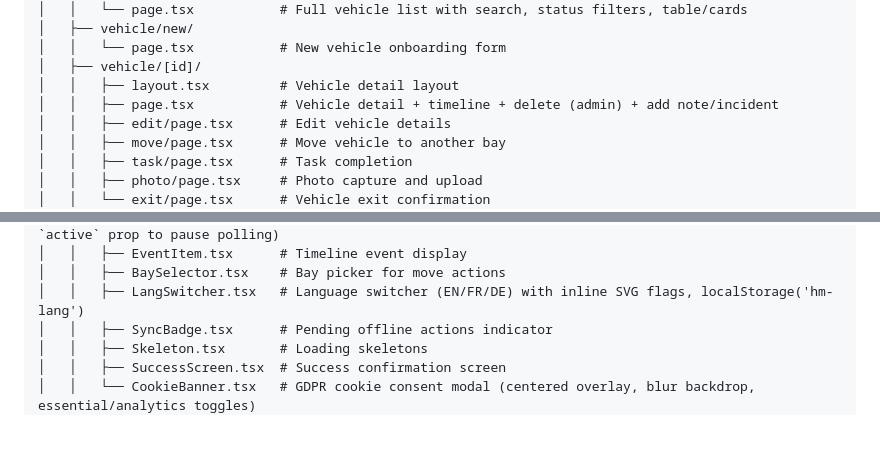
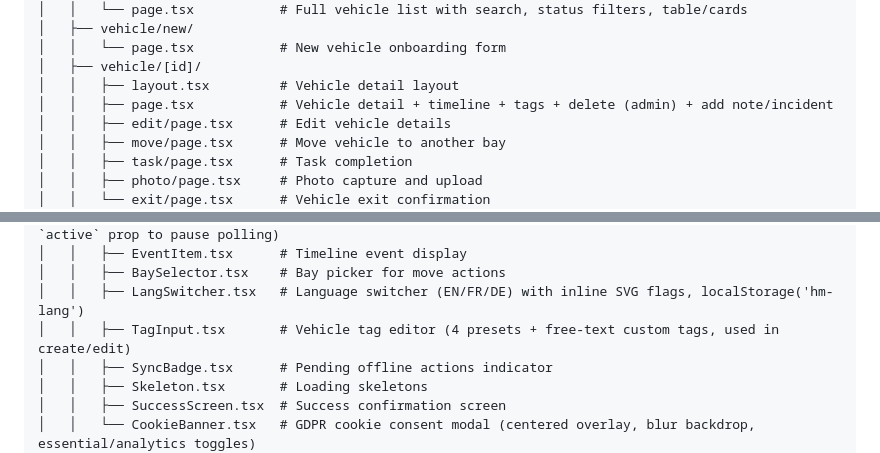
Before and after one commit to ADR3N4LYN3/HaritageMotor, a Markdown page: docs/pwa.md, 2 parts joined by grey strips. GitHub-like rendering; blank space fills up the shorter version.

```diff
--- a/docs/pwa.md
+++ b/docs/pwa.md
@@ -44,7 +44,7 @@ pwa/
 │   │   └── page.tsx           # New vehicle onboarding form
 │   ├── vehicle/[id]/
 │   │   ├── layout.tsx         # Vehicle detail layout
-│   │   ├── page.tsx           # Vehicle detail + timeline + delete (admin) + add note/incident
+│   │   ├── page.tsx           # Vehicle detail + timeline + tags + delete (admin) + add note/incident
 │   │   ├── edit/page.tsx      # Edit vehicle details
 │   │   ├── move/page.tsx      # Move vehicle to another bay
 │   │   ├── task/page.tsx      # Task completion
@@ -91,6 +91,7 @@ pwa/
 │   │   ├── EventItem.tsx      # Timeline event display
 │   │   ├── BaySelector.tsx    # Bay picker for move actions
 │   │   ├── LangSwitcher.tsx   # Language switcher (EN/FR/DE) with inline SVG flags, localStorage('hm-lang')
+│   │   ├── TagInput.tsx       # Vehicle tag editor (4 presets + free-text custom tags, used in create/edit)
 │   │   ├── SyncBadge.tsx      # Pending offline actions indicator
 │   │   ├── Skeleton.tsx       # Loading skeletons
 │   │   ├── SuccessScreen.tsx  # Success confirmation screen
```
Also changed, not shown: CLAUDE.md (+1 -0 lines), pwa/README.md (+1 -0 lines).
